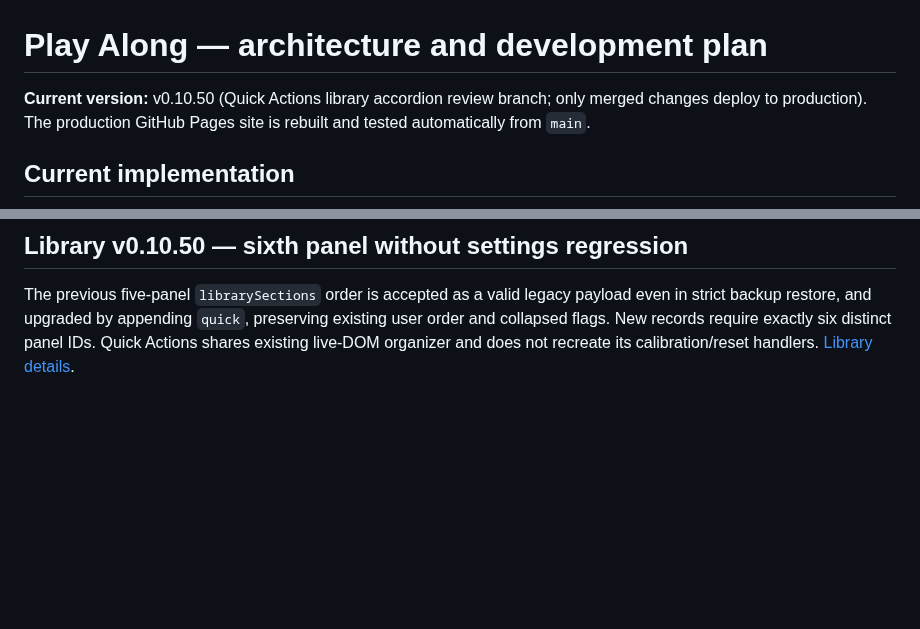
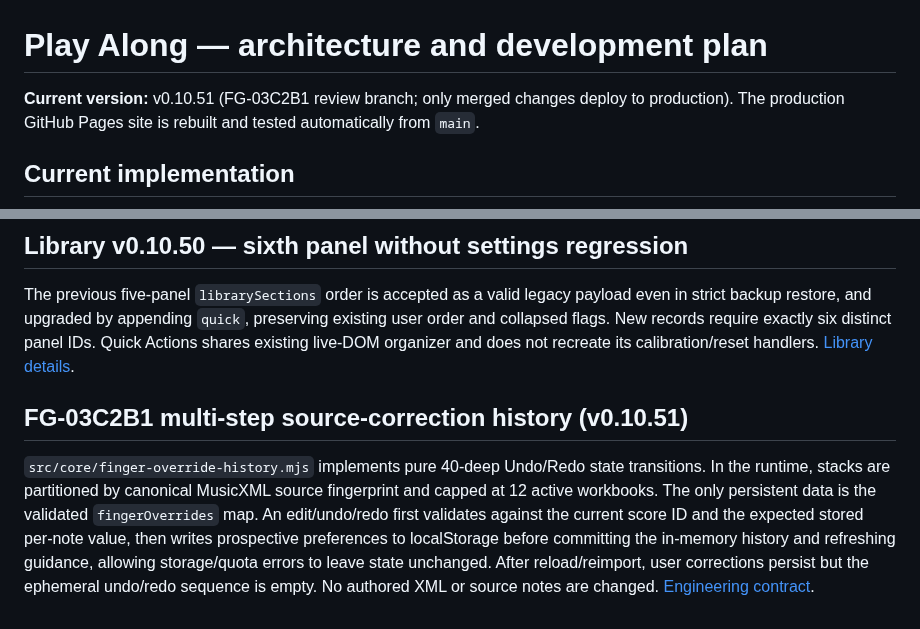
Before and after one commit to shafranek-js/play-along, a Markdown page: ARCHITECTURE.md, 2 parts joined by grey strips. Rendered like a GitHub page; blank space fills up the shorter version.

Commit message:
docs(architecture): FG-03C2B1 history boundaries and persistence

```diff
--- a/ARCHITECTURE.md
+++ b/ARCHITECTURE.md
@@ -1,6 +1,6 @@
 # Play Along — architecture and development plan
 
-**Current version:** v0.10.50 (Quick Actions library accordion review branch; only merged changes deploy to production). The production GitHub Pages site is rebuilt and tested automatically from `main`.
+**Current version:** v0.10.51 (FG-03C2B1 review branch; only merged changes deploy to production). The production GitHub Pages site is rebuilt and tested automatically from `main`.
 
 ## Current implementation
 
@@ -68,3 +68,6 @@ The five library panels are moved as live DOM nodes (not recreated) under the si
 ## Library v0.10.50 — sixth panel without settings regression
 
 The previous five-panel `librarySections` order is accepted as a valid legacy payload even in strict backup restore, and upgraded by appending `quick`, preserving existing user order and collapsed flags. New records require exactly six distinct panel IDs. Quick Actions shares existing live-DOM organizer and does not recreate its calibration/reset handlers. [Library details](docs/LIBRARY-COVERAGE-AND-LAYOUT.md).
+## FG-03C2B1 multi-step source-correction history (v0.10.51)
+
+`src/core/finger-override-history.mjs` implements pure 40-deep Undo/Redo state transitions. In the runtime, stacks are partitioned by canonical MusicXML source fingerprint and capped at 12 active workbooks. The only persistent data is the validated `fingerOverrides` map. An edit/undo/redo first validates against the current score ID and the expected stored per-note value, then writes prospective preferences to localStorage before committing the in-memory history and refreshing guidance, allowing storage/quota errors to leave state unchanged. After reload/reimport, user corrections persist but the ephemeral undo/redo sequence is empty. No authored XML or source notes are changed. [Engineering contract](docs/FG-03C2B1-UNDO-REDO.md).
```
